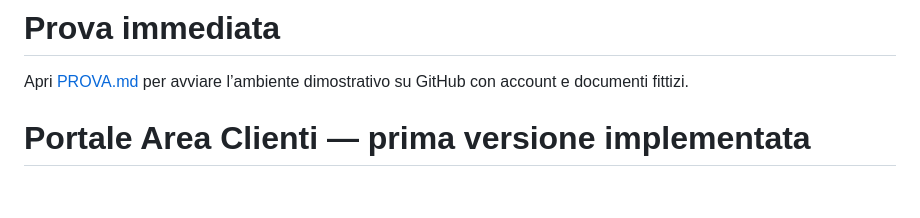
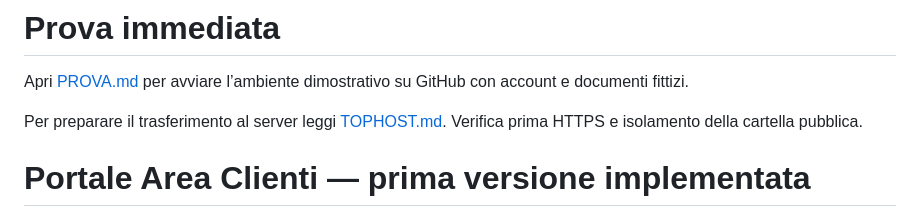
Before and after one commit to CAAutomazione/CAAutomazione.github.io, a Markdown page: portale-clienti/README.md, the part around the change. Drawn GitHub-style; blank space fills up the shorter version.

Commit message:
Prepara attivazione e notifiche sul server Tophost

```diff
--- a/portale-clienti/README.md
+++ b/portale-clienti/README.md
@@ -1,6 +1,8 @@
 # Prova immediata
 
 Apri [PROVA.md](PROVA.md) per avviare l’ambiente dimostrativo su GitHub con account e documenti fittizi.
+
+Per preparare il trasferimento al server leggi [TOPHOST.md](TOPHOST.md). Verifica prima HTTPS e isolamento della cartella pubblica.
 
 # Portale Area Clienti — prima versione implementata
 
```
